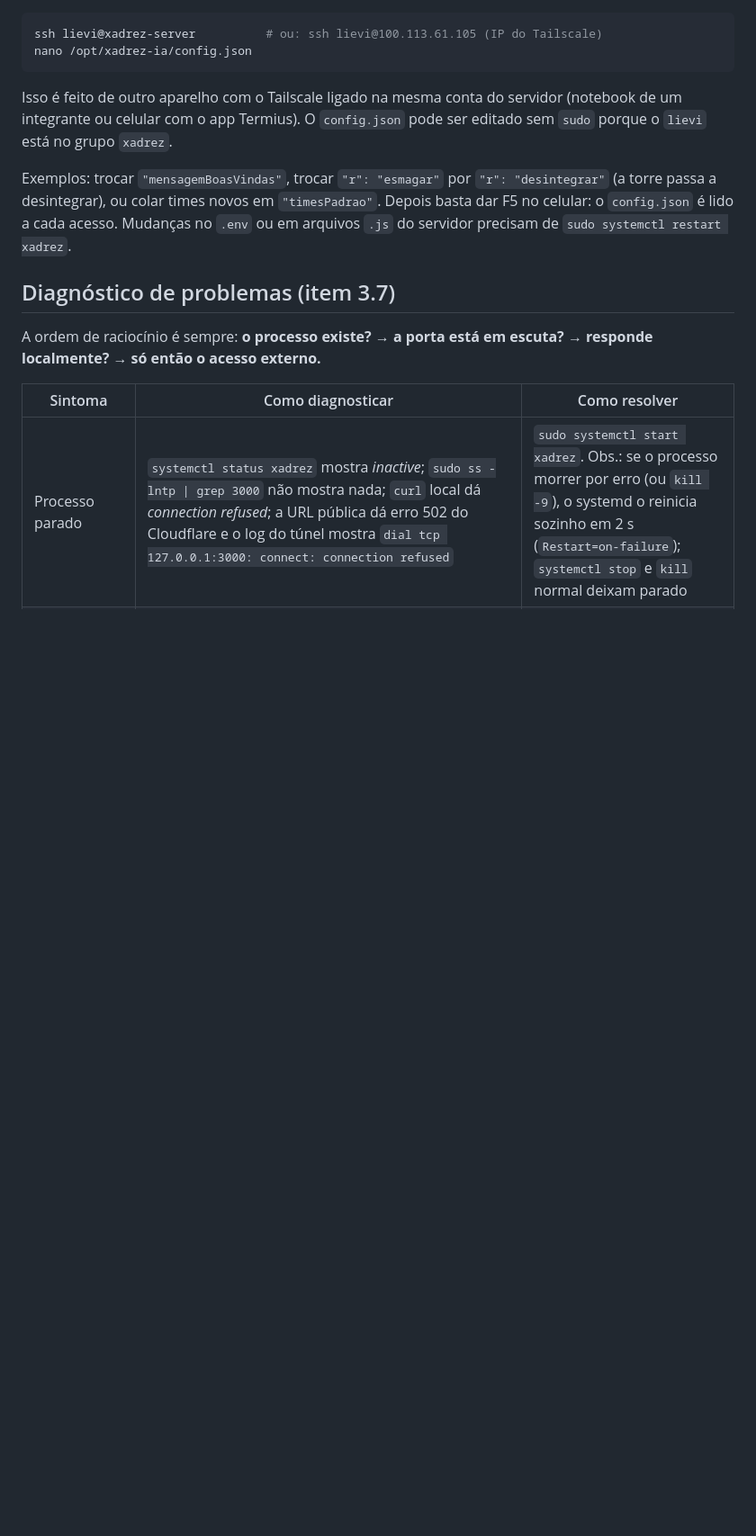
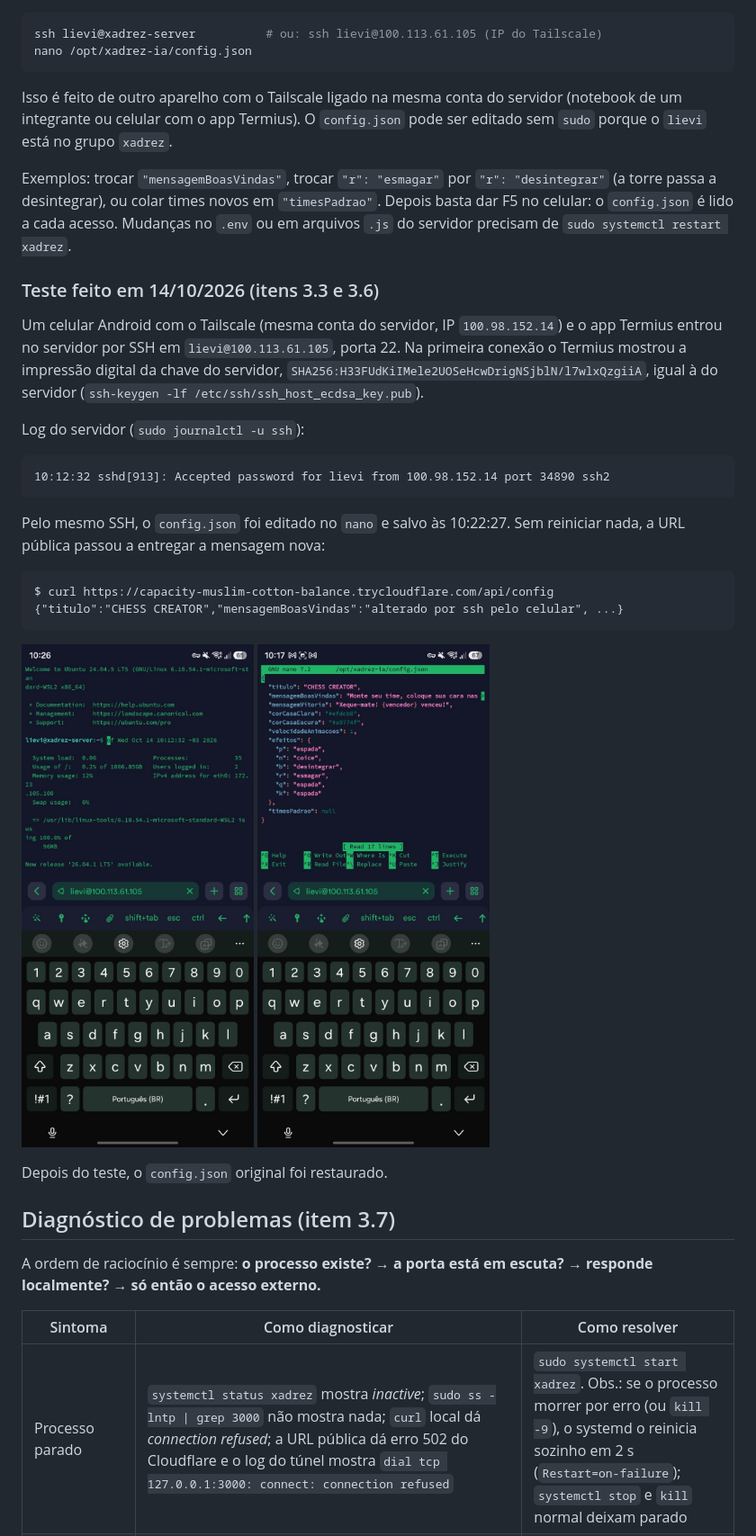
Before and after one commit to Nlievi/chess-creator, a Markdown page: README.md, the part around the change. Shown at 90% size. Rendered like a GitHub page; pictures changed too: docs/evidencias/ssh-celular.jpg (added), docs/evidencias/ssh-nano-config.jpg (added); blank space fills up the shorter version.

Commit message:
README: evidência do SSH pelo celular e da alteração remota (itens 3.3 e 3.6)

````diff
--- a/README.md
+++ b/README.md
@@ -265,6 +265,30 @@ Isso é feito de outro aparelho com o Tailscale ligado na mesma conta do servido
 
 Exemplos: trocar `"mensagemBoasVindas"`, trocar `"r": "esmagar"` por `"r": "desintegrar"` (a torre passa a desintegrar), ou colar times novos em `"timesPadrao"`. Depois basta dar F5 no celular: o `config.json` é lido a cada acesso. Mudanças no `.env` ou em arquivos `.js` do servidor precisam de `sudo systemctl restart xadrez`.
 
+### Teste feito em 14/10/2026 (itens 3.3 e 3.6)
+
+Um celular Android com o Tailscale (mesma conta do servidor, IP `100.98.152.14`) e o app Termius entrou no servidor por SSH em `lievi@100.113.61.105`, porta 22. Na primeira conexão o Termius mostrou a impressão digital da chave do servidor, `SHA256:H33FUdKiIMele2UOSeHcwDrigNSjblN/l7wlxQzgiiA`, igual à do servidor (`ssh-keygen -lf /etc/ssh/ssh_host_ecdsa_key.pub`).
+
+Log do servidor (`sudo journalctl -u ssh`):
+
+```
+10:12:32 sshd[913]: Accepted password for lievi from 100.98.152.14 port 34890 ssh2
+```
+
+Pelo mesmo SSH, o `config.json` foi editado no `nano` e salvo às 10:22:27. Sem reiniciar nada, a URL pública passou a entregar a mensagem nova:
+
+```
+$ curl https://capacity-muslim-cotton-balance.trycloudflare.com/api/config
+{"titulo":"CHESS CREATOR","mensagemBoasVindas":"alterado por ssh pelo celular", ...}
+```
+
+<p>
+<img src="docs/evidencias/ssh-celular.jpg" alt="Termius no celular conectado por SSH em lievi@xadrez-server" width="260">
+<img src="docs/evidencias/ssh-nano-config.jpg" alt="nano editando /opt/xadrez-ia/config.json pelo SSH no celular" width="260">
+</p>
+
+Depois do teste, o `config.json` original foi restaurado.
+
 ## Diagnóstico de problemas (item 3.7)
 
 A ordem de raciocínio é sempre: **o processo existe? → a porta está em escuta? → responde localmente? → só então o acesso externo.**
````
